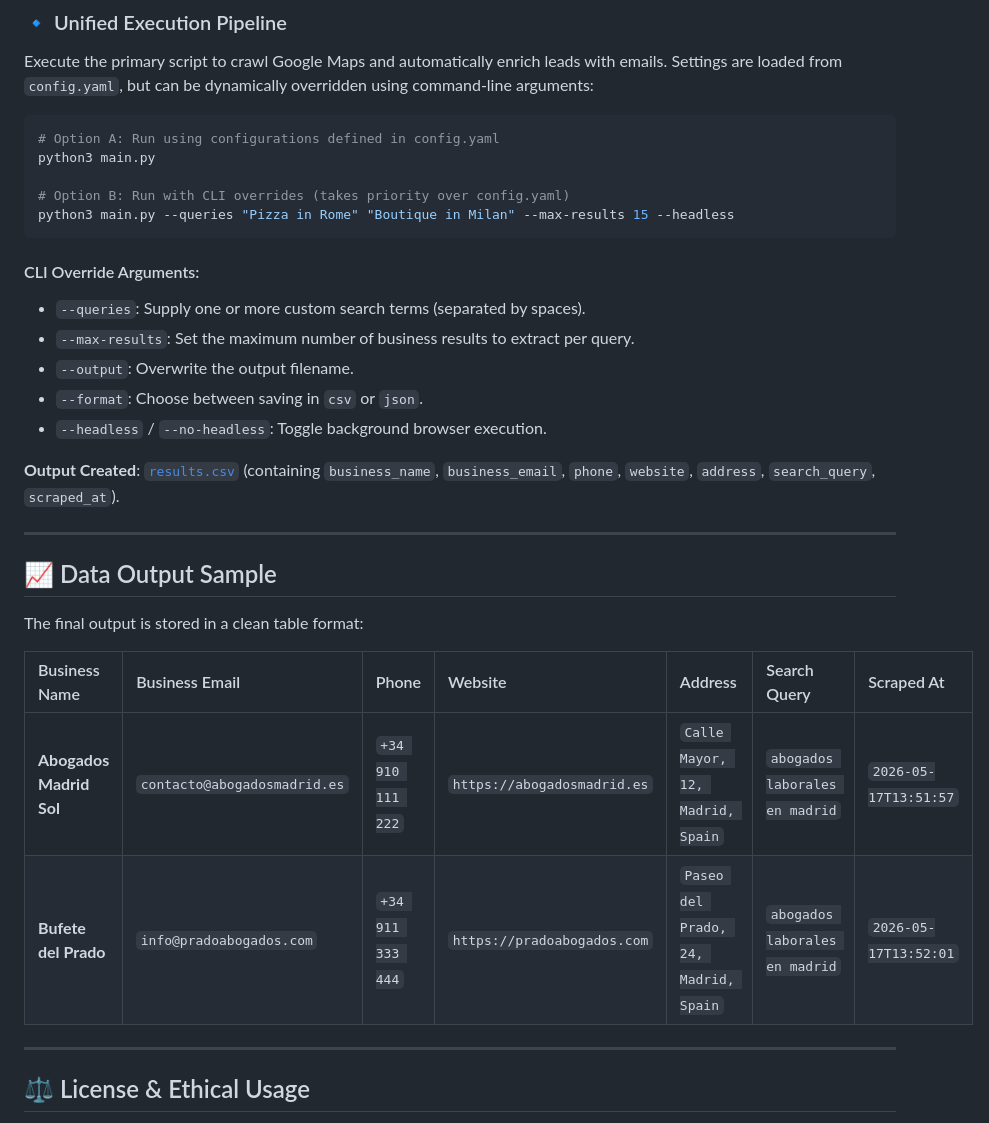
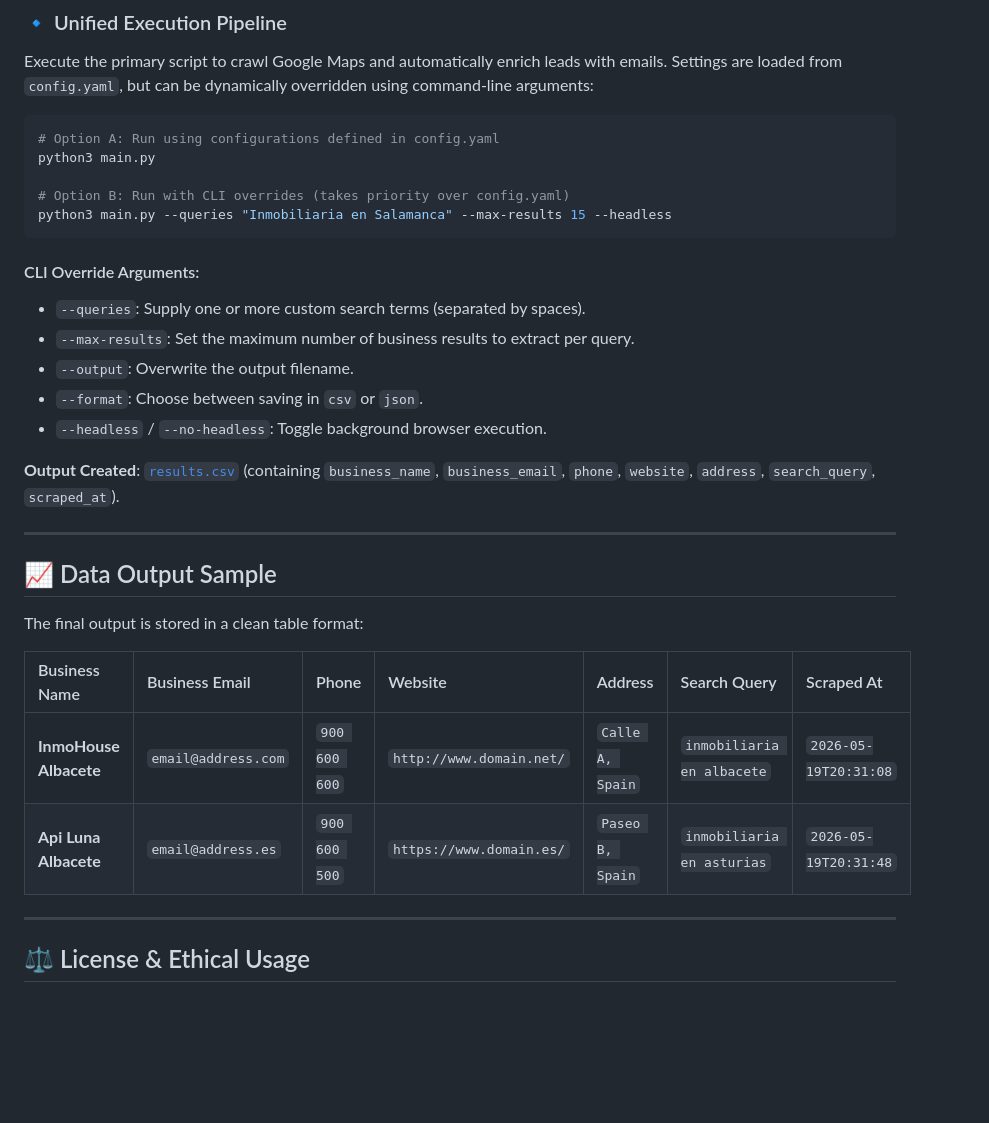
Before and after one commit to loren-hub/lcascraping, a Markdown page: README.md, the part around one of its changes. GitHub-like rendering; blank space fills up the shorter version.

````diff
--- a/README.md
+++ b/README.md
@@ -142,7 +182,7 @@ Execute the primary script to crawl Google Maps and automatically enrich leads w
 python3 main.py
 
 # Option B: Run with CLI overrides (takes priority over config.yaml)
-python3 main.py --queries "Pizza in Rome" "Boutique in Milan" --max-results 15 --headless
+python3 main.py --queries "Inmobiliaria en Salamanca" --max-results 15 --headless
 ```
 
 #### CLI Override Arguments:
@@ -154,8 +194,6 @@ python3 main.py --queries "Pizza in Rome" "Boutique in Milan" --max-results 15 -
 
 **Output Created**: [`results.csv`](file:///Users/usr/lcascraping/results.csv) (containing `business_name`, `business_email`, `phone`, `website`, `address`, `search_query`, `scraped_at`).
 
-
-
 ---
 
 ## 📈 Data Output Sample
@@ -164,8 +202,8 @@ The final output is stored in a clean table format:
 
 | Business Name | Business Email | Phone | Website | Address | Search Query | Scraped At |
 | :--- | :--- | :--- | :--- | :--- | :--- | :--- |
-| **Abogados Madrid Sol** | `contacto@abogadosmadrid.es` | `+34 910 111 222` | `https://abogadosmadrid.es` | `Calle Mayor, 12, Madrid, Spain` | `abogados laborales en madrid` | `2026-05-17T13:51:57` |
-| **Bufete del Prado** | `info@pradoabogados.com` | `+34 911 333 444` | `https://pradoabogados.com` | `Paseo del Prado, 24, Madrid, Spain` | `abogados laborales en madrid` | `2026-05-17T13:52:01` |
+| **InmoHouse Albacete** | `email@address.com` | `900 600 600` | `http://www.domain.net/` | `Calle A, Spain` | `inmobiliaria en albacete` | `2026-05-19T20:31:08` |
+| **Api Luna Albacete** | `email@address.es` | `900 600 500` | `https://www.domain.es/` | `Paseo B, Spain` | `inmobiliaria en asturias` | `2026-05-19T20:31:48` |
 
 ---
 
````
Also changed, not shown: other parts of README.md (+66 -26 lines).
